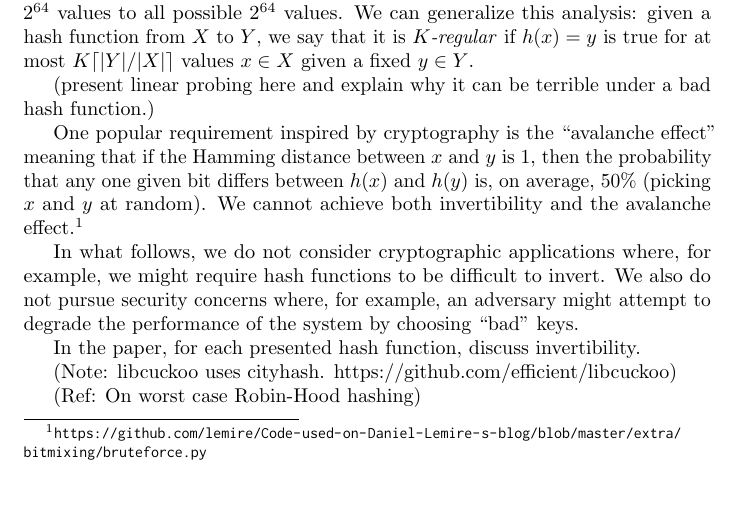
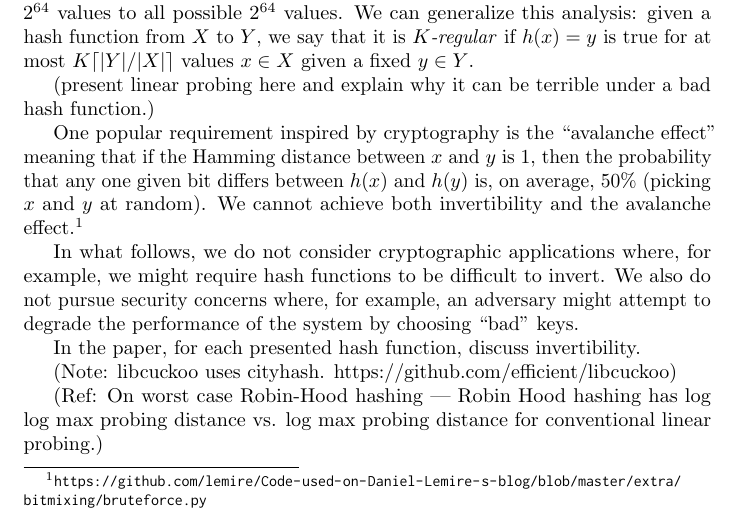
Before and after one commit to speedyhash/shorthash, a LaTeX paper (latex/evaluation.tex): part of page 1 of 6, cut so that both start at the same text, the shorter picture padded with empty space. Compiled offline with pdfLaTeX.

Commit message:
Adding explanation

```diff
--- a/latex/evaluation.tex
+++ b/latex/evaluation.tex
@@ -78,7 +78,8 @@ In the paper, for each presented hash function, discuss invertibility.
 
 (Note: libcuckoo uses cityhash. https://github.com/efficient/libcuckoo)
 
-(Ref: On worst case Robin-Hood hashing)
+(Ref: On worst case Robin-Hood hashing --- Robin Hood hashing has log log max probing distance vs. log max probing distance
+for conventional linear probing.)
 
 \section{Random hashing}
 
```
